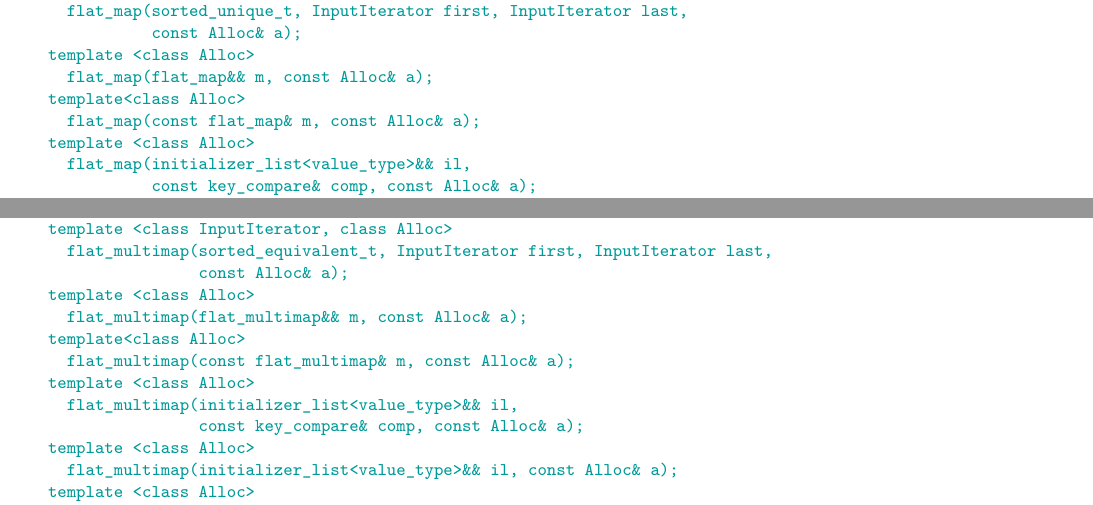
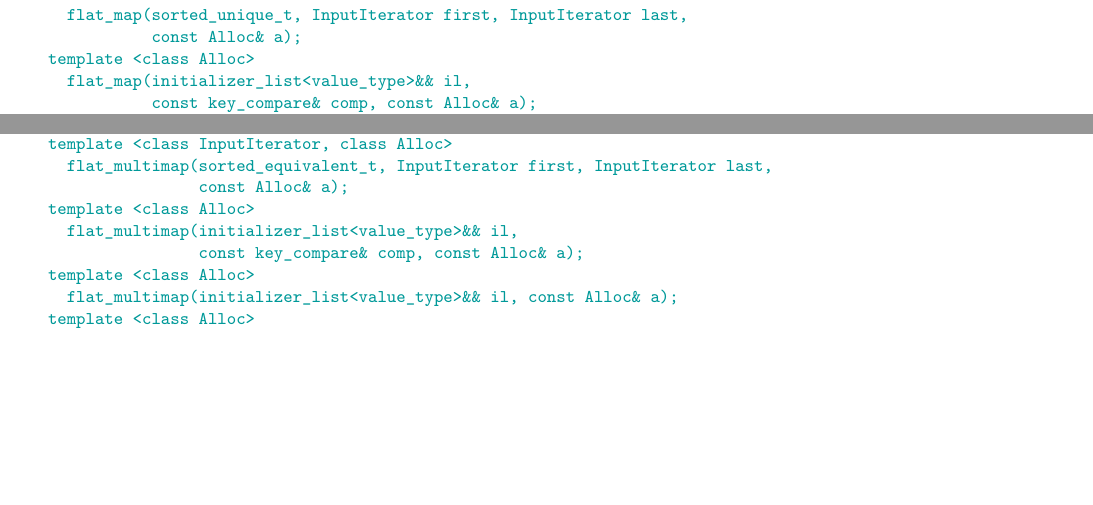
Before and after one commit to tzlaine/flat_map, a LaTeX book (paper/paper.tex, which reads paper/containers-lib.tex): two parts of pages 15 and 26 of 27 before the commit and two parts of pages 15 and 25 of 27 after it, joined at a grey line, cut so that both start at the same text, the shorter picture padded with empty space. Compiled offline with pdfLaTeX.

Commit message:
Update from draft.

```diff
--- a/paper/containers-lib.tex
+++ b/paper/containers-lib.tex
@@ -740,10 +735,6 @@ template <class InputIterator, class Alloc>
   flat_map(sorted_unique_t, InputIterator first, InputIterator last,
            const Alloc& a);
 template <class Alloc>
-  flat_map(flat_map&& m, const Alloc& a);
-template<class Alloc>
-  flat_map(const flat_map& m, const Alloc& a);
-template <class Alloc>
   flat_map(initializer_list<value_type>&& il,
            const key_compare& comp, const Alloc& a);
 template <class Alloc>
@@ -1590,10 +1576,6 @@ template <class InputIterator, class Alloc>
   flat_multimap(sorted_equivalent_t, InputIterator first, InputIterator last,
                 const Alloc& a);
 template <class Alloc>
-  flat_multimap(flat_multimap&& m, const Alloc& a);
-template<class Alloc>
-  flat_multimap(const flat_multimap& m, const Alloc& a);
-template <class Alloc>
   flat_multimap(initializer_list<value_type>&& il,
                 const key_compare& comp, const Alloc& a);
 template <class Alloc>
```
Also changed, not shown: paper/containers-lib.tex (10 more changed lines).
